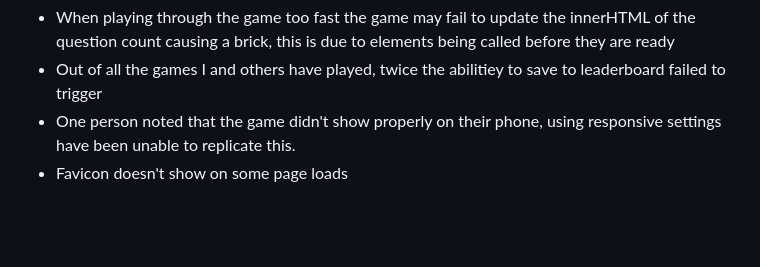
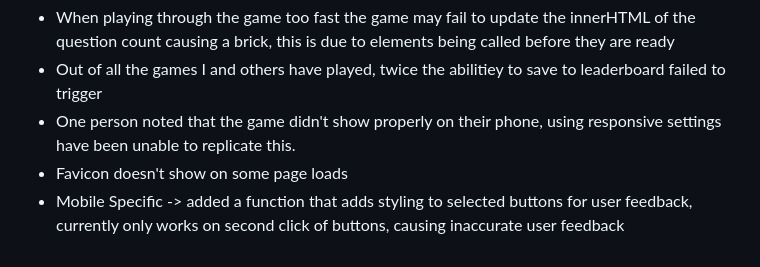
Before and after one commit to ShaAnder/Quizzical, a Markdown page: TESTING.md, the part around the change. Drawn GitHub-style; blank space fills up the shorter version.

```diff
--- a/TESTING.md
+++ b/TESTING.md
@@ -142,3 +142,4 @@ Currently there are four known bugs:
 - Out of all the games I and others have played, twice the abilitiey to save to leaderboard failed to trigger
 - One person noted that the game didn't show properly on their phone, using responsive settings have been unable to replicate this.
 - Favicon doesn't show on some page loads
+- Mobile Specific -> added a function that adds styling to selected buttons for user feedback, currently only works on second click of buttons, causing inaccurate user feedback
```
